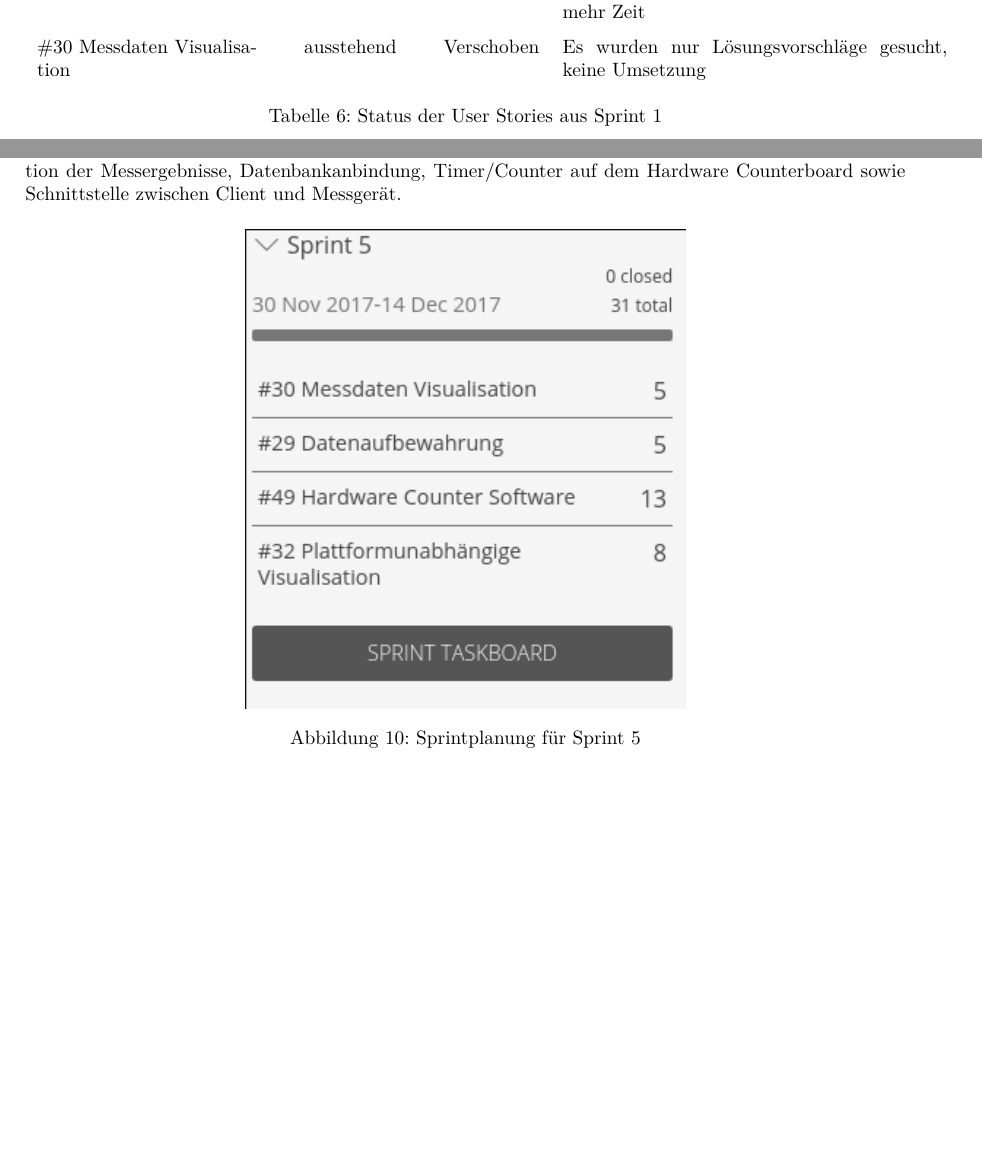
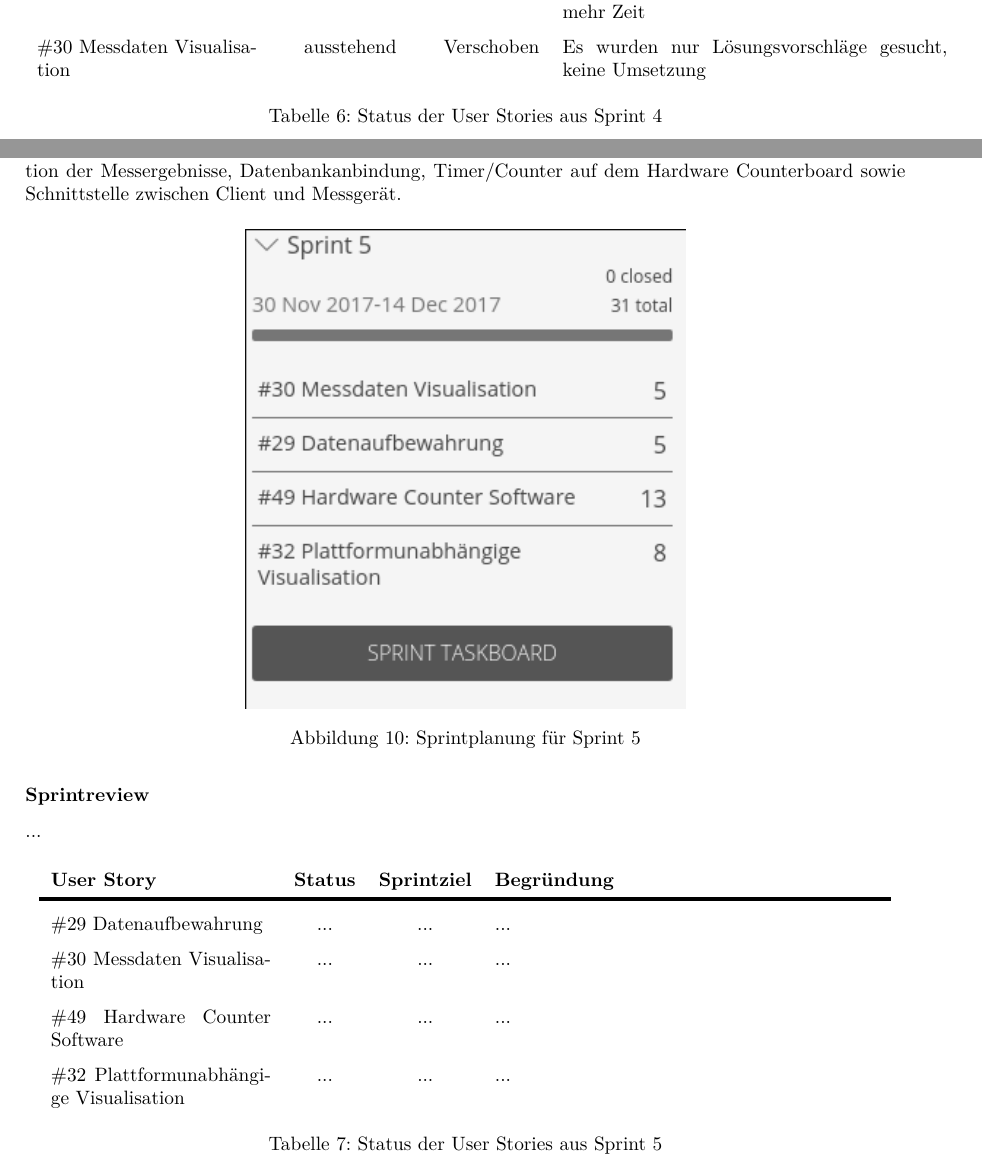
Before and after one commit to gnomengineer/ClockPendelumAnalyzer, a LaTeX document (docs/pmp/PMP_ClockPendulumAnalyzer.tex, which reads docs/pmp/sprintplanning.tex): two parts of pages 15 and 16 of 16, joined at a grey line, cut so that both start at the same text, the shorter picture padded with empty space. Compiled offline with pdfLaTeX.

Commit message:
sprint review template added

```diff
--- a/docs/pmp/sprintplanning.tex
+++ b/docs/pmp/sprintplanning.tex
@@ -89,7 +89,7 @@ Die UserStory \#29 Datenaufbewahrung wird auf den nächsten Sprint geschoben, we
         \#29 Datenaufbewahrung & teilweise erledigt & Verschoben & Komplexität der Gesamtsoftware braucht mehr Zeit\\
         \#30 Messdaten Visualisation & ausstehend & Verschoben & Es wurden nur Lösungsvorschläge gesucht, keine Umsetzung\\
     \end{tabular}
-    \caption{Status der User Stories aus Sprint 1}
+    \caption{Status der User Stories aus Sprint 4}
 \end{table}
 
 \clearpage
@@ -102,3 +102,16 @@ Im Sprint 5 sind weitere User Stories zur Software geplant. Das Entwickeln eines
     \includegraphics[width=.5\textwidth]{sprint5_plan.png}
     \caption{Sprintplanung für Sprint 5}
 \end{figure}
+\subsubsection*{Sprintreview}
+...
+\begin{table}[H]
+    \centering
+    \begin{tabular}{p{4cm}ccp{7cm}}
+        \textbf{User Story} &  \textbf{Status} & \textbf{Sprintziel}& \textbf{Begründung}\\\toprule[2pt]
+        \#29 Datenaufbewahrung & ... & ... & ...\\
+        \#30 Messdaten Visualisation & ... & ... & ...\\
+        \#49 Hardware Counter Software & ... & ... & ...\\
+        \#32 Plattformunabhängige Visualisation & ... & ... & ...\\
+    \end{tabular}
+    \caption{Status der User Stories aus Sprint 5}
+\end{table}
```
Also changed, not shown: docs/pmp/sprintplanning.tex (4 more changed lines).
